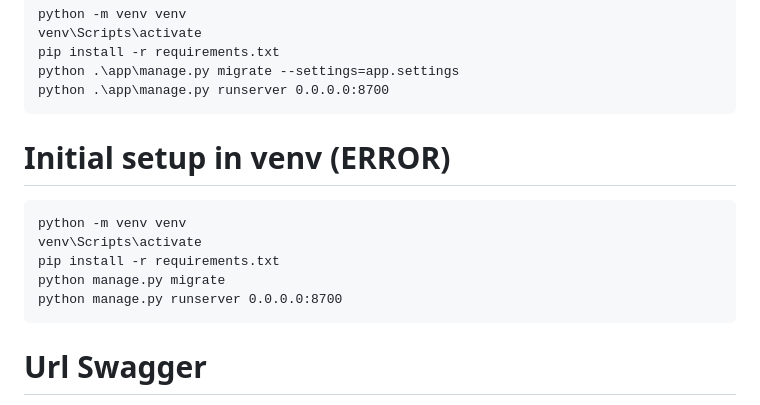
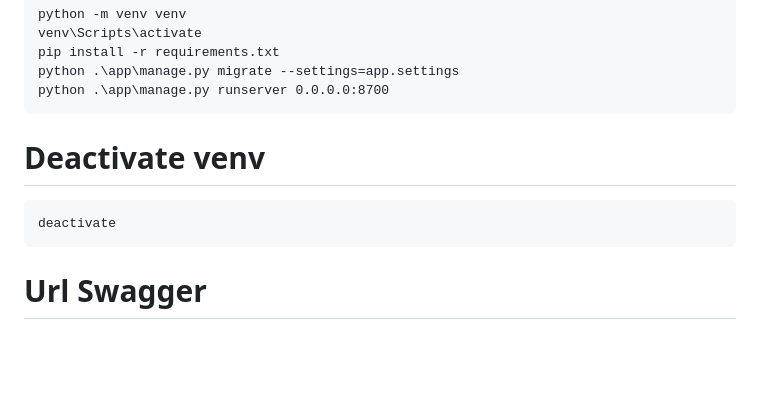
Before and after one commit to dr-number/recipe_management_v12, a Markdown page: readme.md, the part around the change. GitHub-like rendering; blank space fills up the shorter version.

Commit message:
correct readme

```diff
--- a/readme.md
+++ b/readme.md
@@ -24,12 +24,15 @@ Create .env.local, .env.local.db files with correct permissions in the root of t
     python .\app\manage.py migrate --settings=app.settings
     python .\app\manage.py runserver 0.0.0.0:8700
 
-# Initial setup in venv (ERROR)
+# Deactivate venv
+    deactivate
+
+<!-- # Initial setup in venv (ERROR)
     python -m venv venv
     venv\Scripts\activate
     pip install -r requirements.txt
     python manage.py migrate
-    python manage.py runserver 0.0.0.0:8700
+    python manage.py runserver 0.0.0.0:8700 -->
 
 # Url Swagger
 http://localhost:8700/swagger_doc/
```
